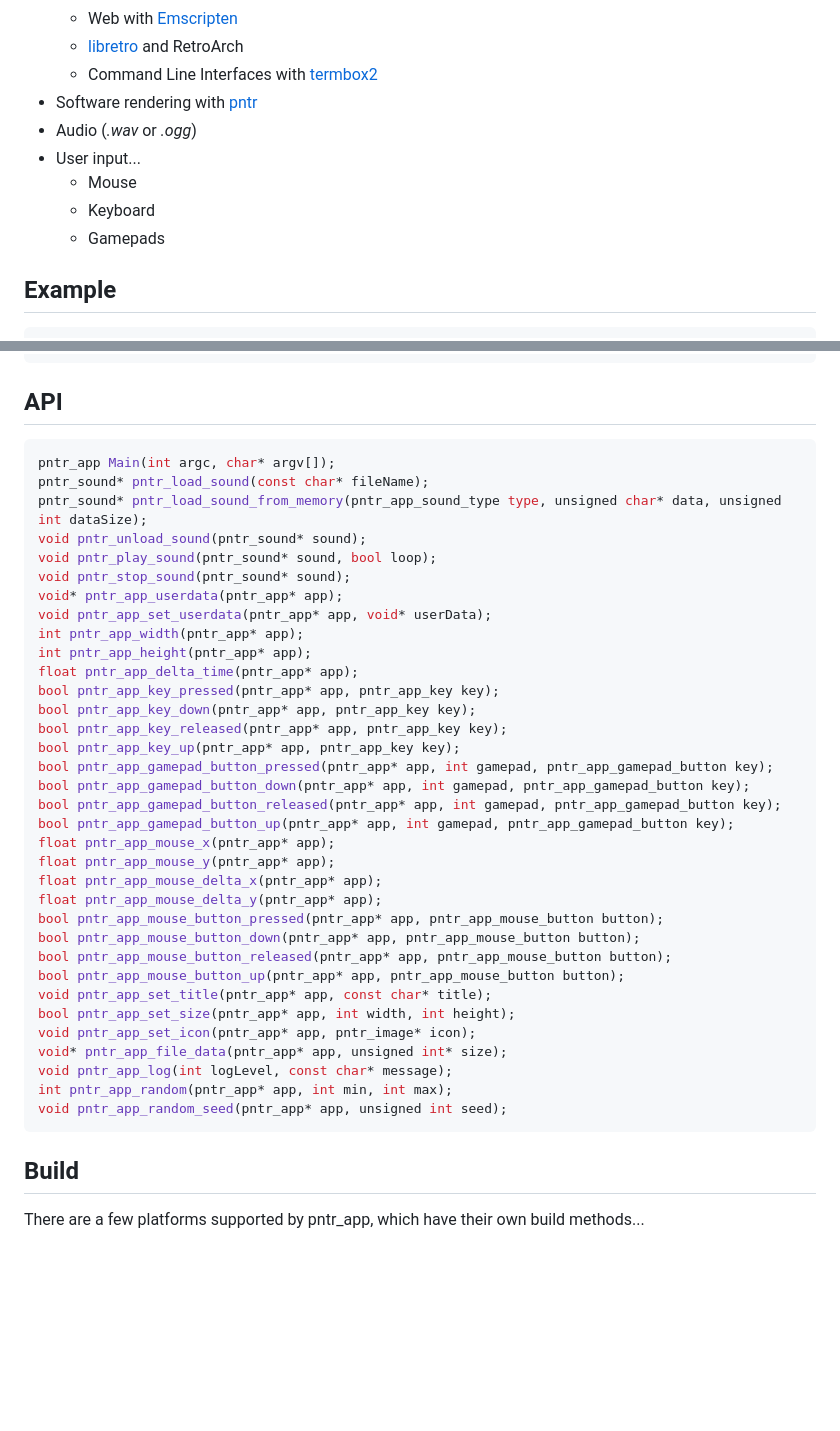
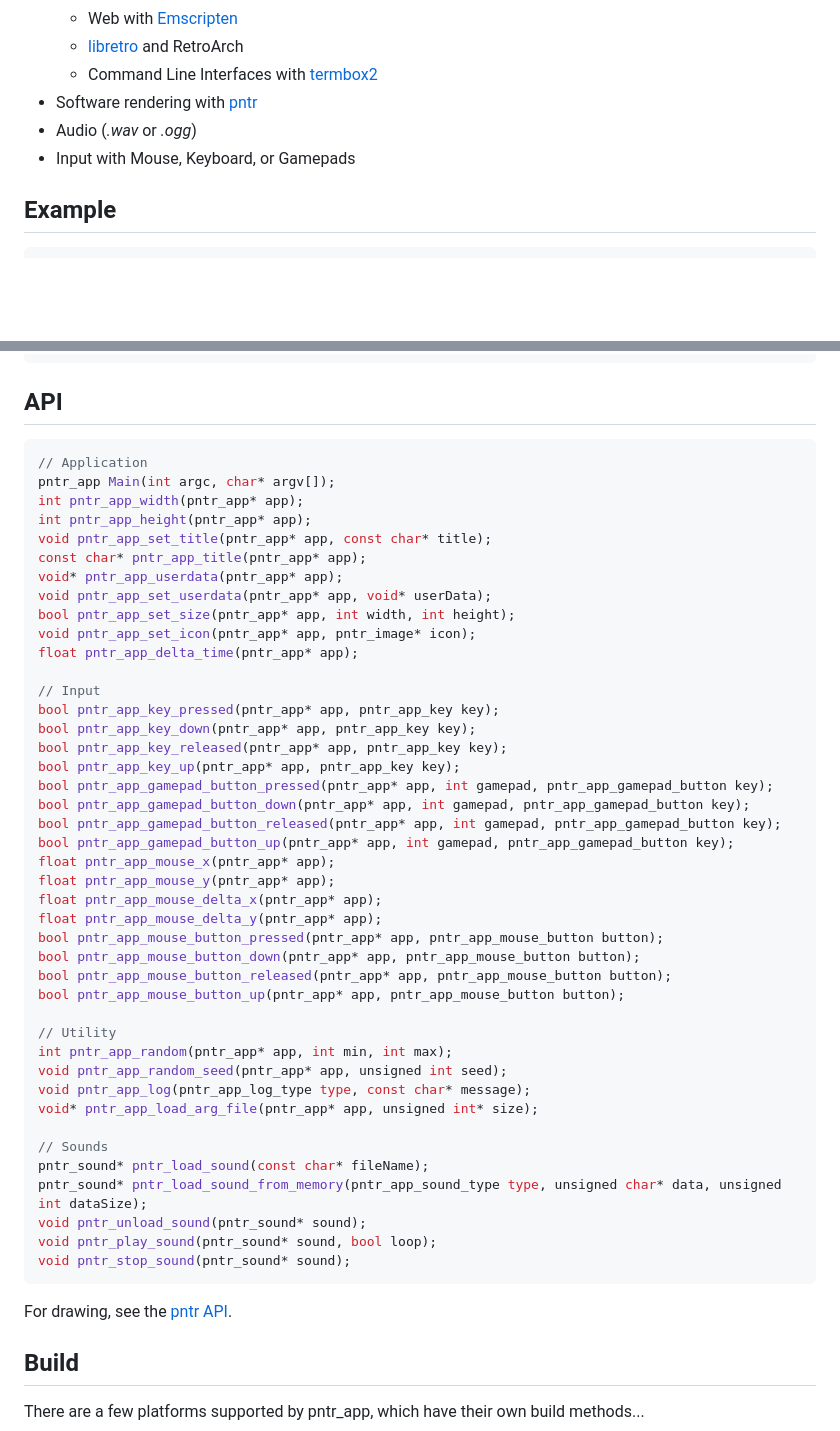
Before and after one commit to RobLoach/pntr_app, a Markdown page: README.md, 2 parts joined by grey strips. Drawn GitHub-style; blank space fills up the shorter version.

````diff
--- a/README.md
+++ b/README.md
@@ -12,10 +12,7 @@ Build [pntr](https://github.com/robloach/pntr) applications with the same code f
     - Command Line Interfaces with [termbox2](https://github.com/termbox/termbox2)
 - Software rendering with [pntr](https://github.com/robloach/pntr)
 - Audio (*.wav* or *.ogg*)
-- User input...
-    - Mouse
-    - Keyboard
-    - Gamepads
+- Input with Mouse, Keyboard, or Gamepads
 
 ## Example
 
@@ -81,17 +78,19 @@ PNTR_APP_WEB
 ## API
 
 ``` c
+// Application
 pntr_app Main(int argc, char* argv[]);
-pntr_sound* pntr_load_sound(const char* fileName);
-pntr_sound* pntr_load_sound_from_memory(pntr_app_sound_type type, unsigned char* data, unsigned int dataSize);
-void pntr_unload_sound(pntr_sound* sound);
-void pntr_play_sound(pntr_sound* sound, bool loop);
-void pntr_stop_sound(pntr_sound* sound);
+int pntr_app_width(pntr_app* app);
+int pntr_app_height(pntr_app* app);
+void pntr_app_set_title(pntr_app* app, const char* title);
+const char* pntr_app_title(pntr_app* app);
 void* pntr_app_userdata(pntr_app* app);
 void pntr_app_set_userdata(pntr_app* app, void* userData);
-int pntr_app_width(pntr_app* app);
-int pntr_app_height(pntr_app* app);
+bool pntr_app_set_size(pntr_app* app, int width, int height);
+void pntr_app_set_icon(pntr_app* app, pntr_image* icon);
 float pntr_app_delta_time(pntr_app* app);
+
+// Input
 bool pntr_app_key_pressed(pntr_app* app, pntr_app_key key);
 bool pntr_app_key_down(pntr_app* app, pntr_app_key key);
 bool pntr_app_key_released(pntr_app* app, pntr_app_key key);
@@ -108,14 +107,22 @@ bool pntr_app_mouse_button_pressed(pntr_app* app, pntr_app_mouse_button button);
 bool pntr_app_mouse_button_down(pntr_app* app, pntr_app_mouse_button button);
 bool pntr_app_mouse_button_released(pntr_app* app, pntr_app_mouse_button button);
 bool pntr_app_mouse_button_up(pntr_app* app, pntr_app_mouse_button button);
-void pntr_app_set_title(pntr_app* app, const char* title);
-bool pntr_app_set_size(pntr_app* app, int width, int height);
-void pntr_app_set_icon(pntr_app* app, pntr_image* icon);
-void* pntr_app_file_data(pntr_app* app, unsigned int* size);
-void pntr_app_log(int logLevel, const char* message);
+
+// Utility
 int pntr_app_random(pntr_app* app, int min, int max);
 void pntr_app_random_seed(pntr_app* app, unsigned int seed);
+void pntr_app_log(pntr_app_log_type type, const char* message);
+void* pntr_app_load_arg_file(pntr_app* app, unsigned int* size);
+
+// Sounds
+pntr_sound* pntr_load_sound(const char* fileName);
+pntr_sound* pntr_load_sound_from_memory(pntr_app_sound_type type, unsigned char* data, unsigned int dataSize);
+void pntr_unload_sound(pntr_sound* sound);
+void pntr_play_sound(pntr_sound* sound, bool loop);
+void pntr_stop_sound(pntr_sound* sound);
 ```
+
+For drawing, see the [pntr API](https://github.com/RobLoach/pntr).
 
 ## Build
 
````
